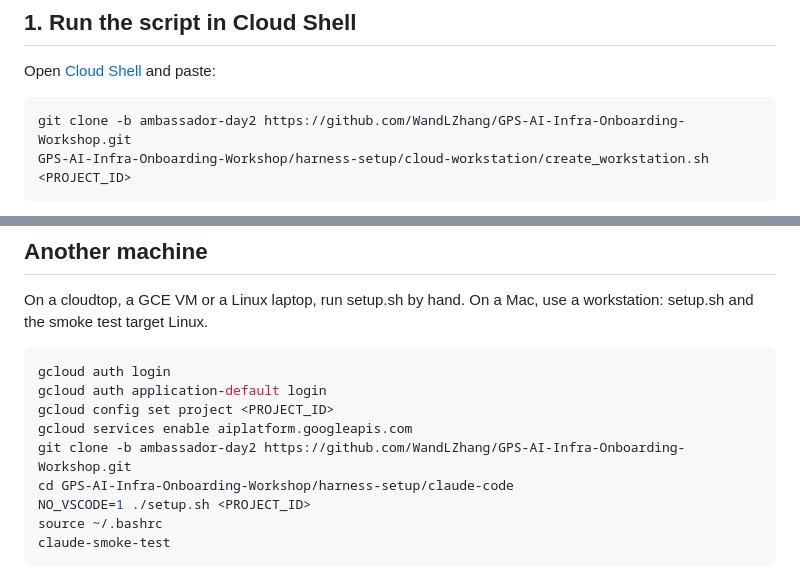
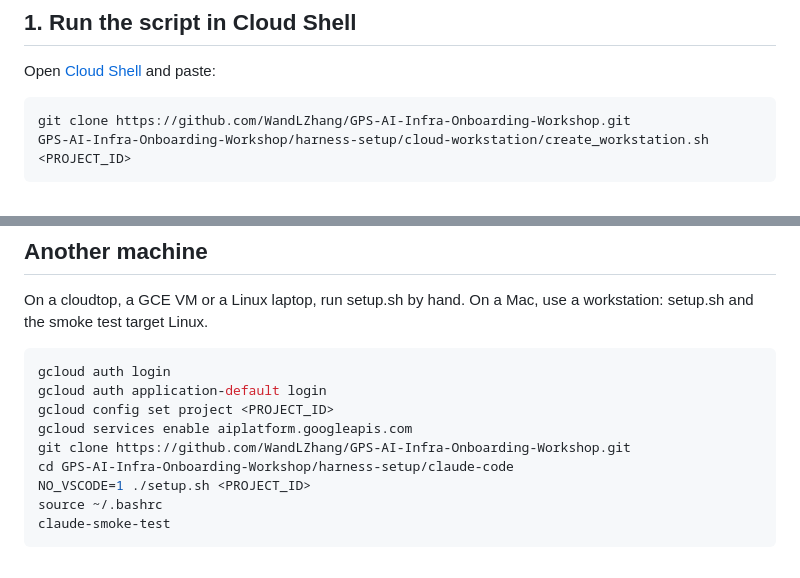
Before and after one commit to WandLZhang/GPS-AI-Infra-Onboarding-Workshop, a Markdown page: harness-setup/README.md, 2 parts joined by grey strips. GitHub-like rendering.

Commit message:
Clone main in the setup guide, now that the workshop branch is merged

````diff
--- a/harness-setup/README.md
+++ b/harness-setup/README.md
@@ -32,7 +32,7 @@ Also: [Manual steps](#manual-steps) · [Org policies](#org-policies) · [Worksta
 Open [Cloud Shell](https://shell.cloud.google.com/?show=terminal) and paste:
 
 ```bash
-git clone -b ambassador-day2 https://github.com/WandLZhang/GPS-AI-Infra-Onboarding-Workshop.git
+git clone https://github.com/WandLZhang/GPS-AI-Infra-Onboarding-Workshop.git
 GPS-AI-Infra-Onboarding-Workshop/harness-setup/cloud-workstation/create_workstation.sh <PROJECT_ID>
 ```
 
@@ -206,7 +206,7 @@ gcloud auth login
 gcloud auth application-default login
 gcloud config set project <PROJECT_ID>
 gcloud services enable aiplatform.googleapis.com
-git clone -b ambassador-day2 https://github.com/WandLZhang/GPS-AI-Infra-Onboarding-Workshop.git
+git clone https://github.com/WandLZhang/GPS-AI-Infra-Onboarding-Workshop.git
 cd GPS-AI-Infra-Onboarding-Workshop/harness-setup/claude-code
 NO_VSCODE=1 ./setup.sh <PROJECT_ID>
 source ~/.bashrc
````
